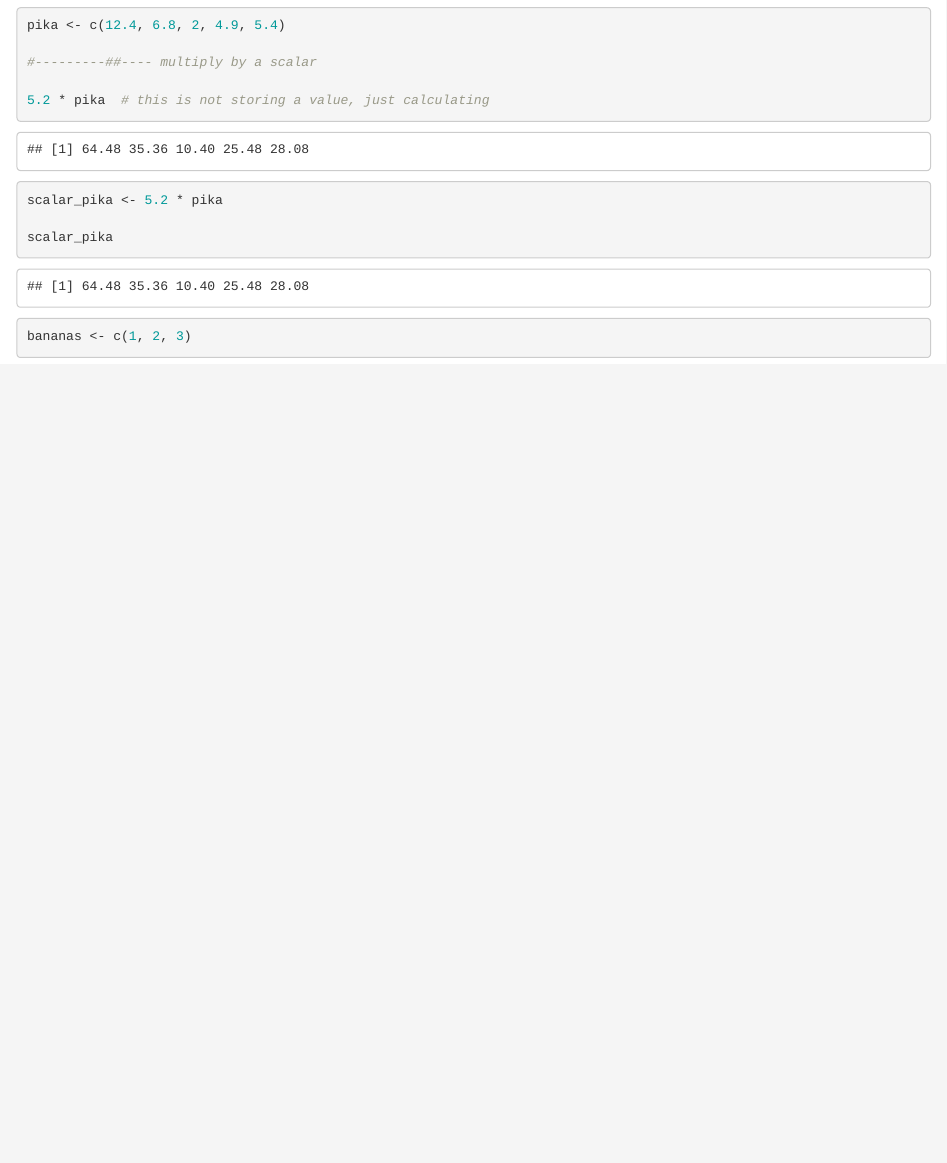
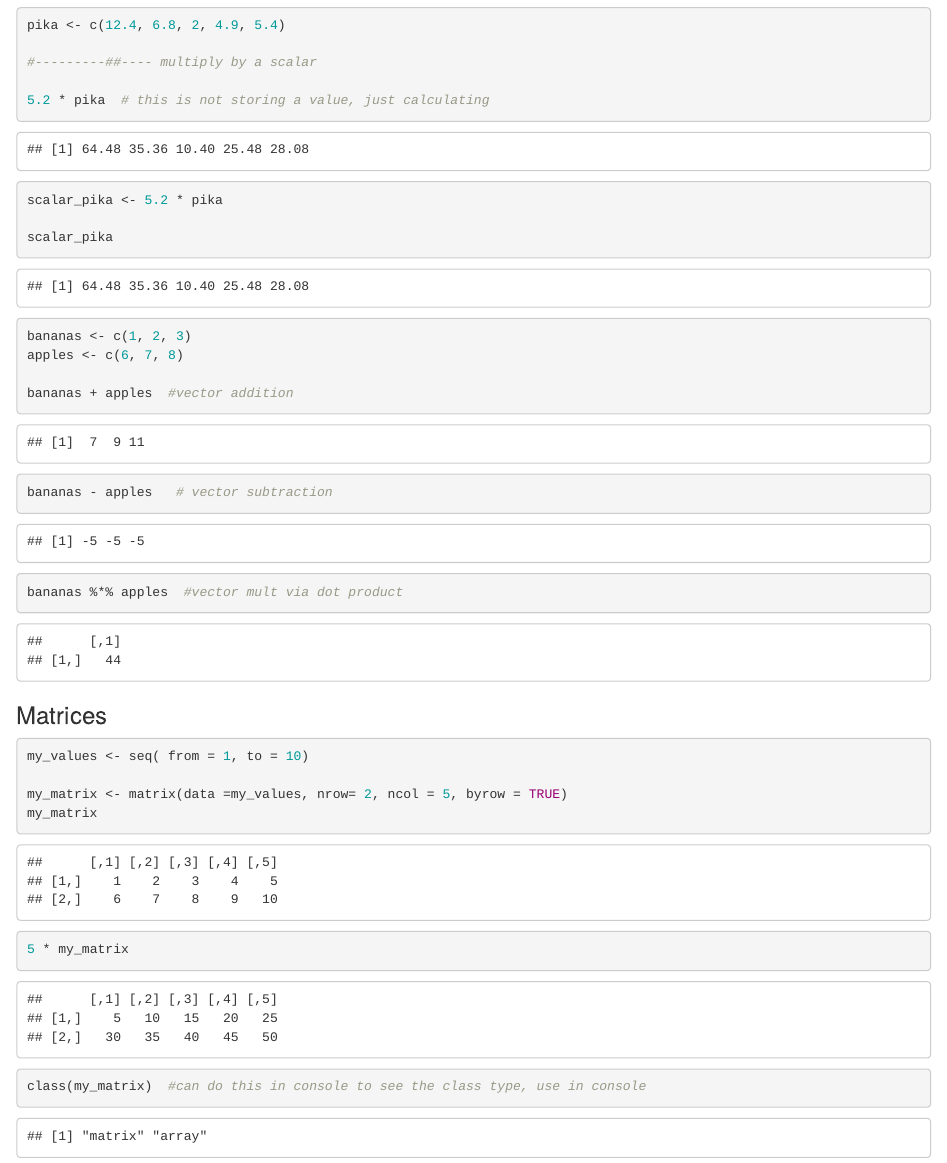
Before and after one commit to kiranfavre/EDS212-Day-3-Part-2, an R Markdown document (vectors.Rmd): the page in a window 1100 px wide, from 640 px down. The pictures show the output file vectors.html that the author committed with the source, opened offline.

Commit message:
trying again to commit via commands

````diff
--- a/vectors.Rmd
+++ b/vectors.Rmd
@@ -38,6 +38,25 @@ scalar_pika
 
 ```
 
+
 ```{r}
 bananas <- c(1, 2, 3)
+apples <- c(6, 7, 8)
+
+bananas + apples  #vector addition
+bananas - apples   # vector subtraction
+bananas %*% apples  #vector mult via dot product
+
 ```
+
+
+### Matrices
+```{r}
+my_values <- seq( from = 1, to = 10)
+
+my_matrix <- matrix(data =my_values, nrow= 2, ncol = 5, byrow = TRUE)
+my_matrix
+
+5 * my_matrix
+class(my_matrix)  #can do this in console to see the class type, use in console
+```
````
Also changed, not shown: vectors.html.
